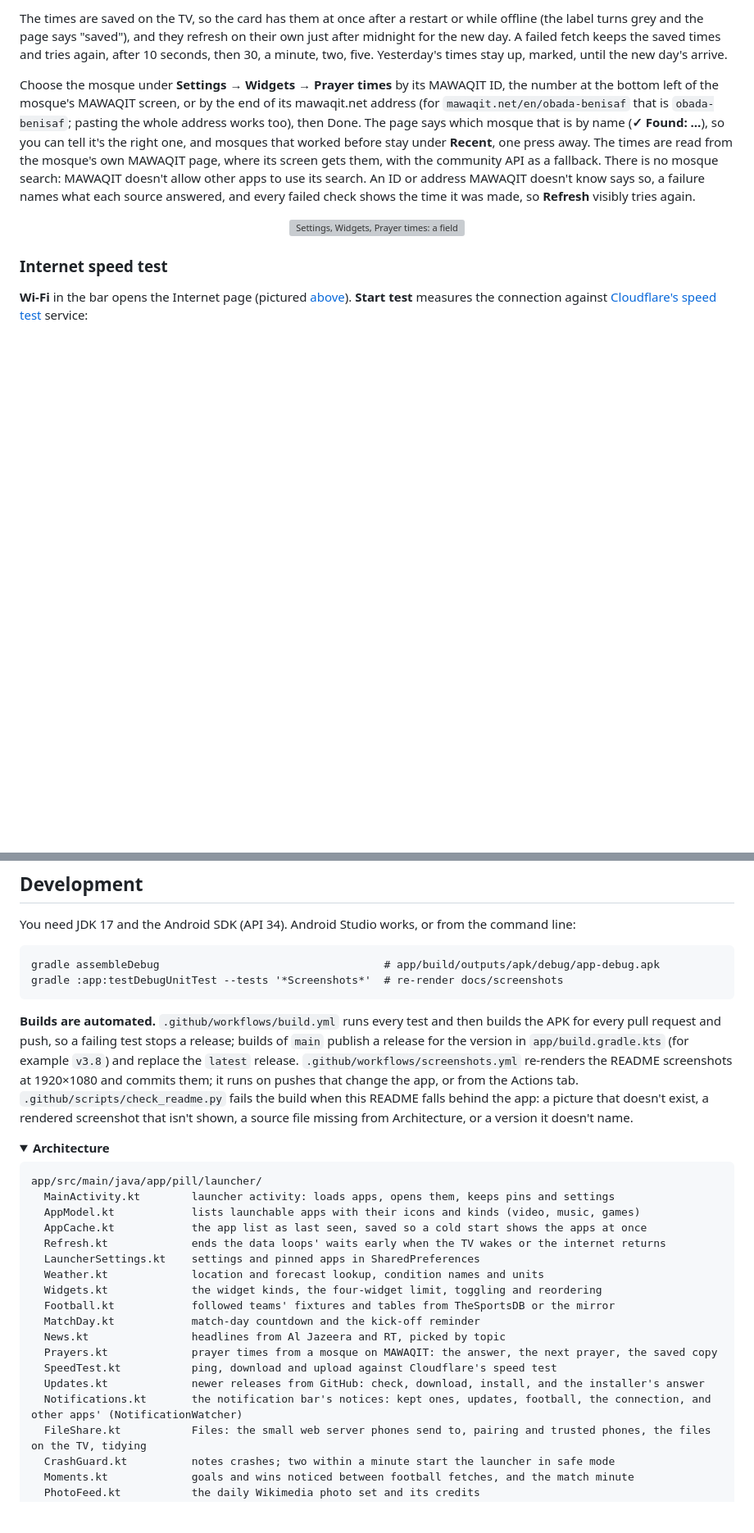
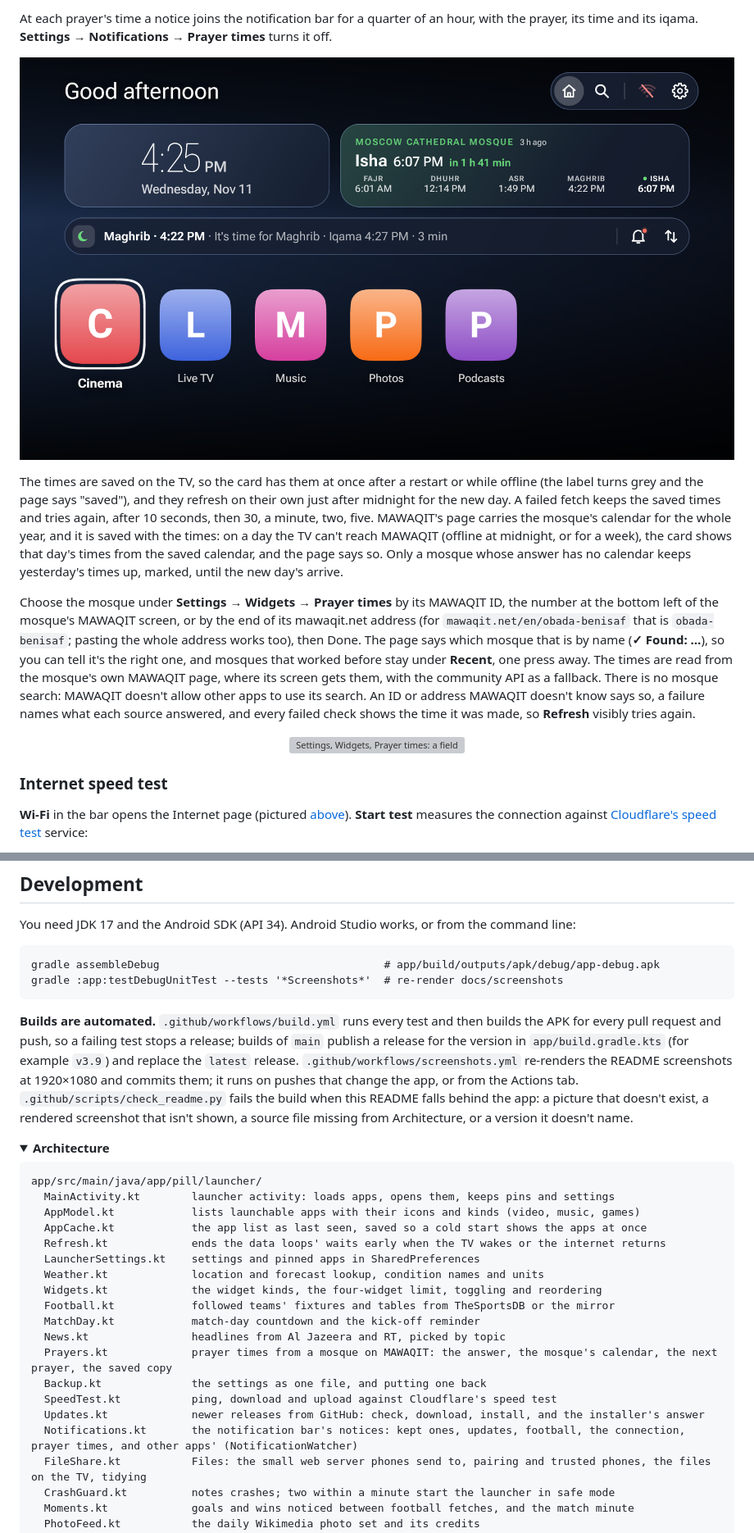
Before and after one commit to S1rHades/One-TVOS, a Markdown page: README.md, 2 parts joined by grey strips. Shown at 82% size. GitHub-like rendering; pictures changed too: docs/screenshots/prayer-notice.png (added); folded sections open; blank space fills up the shorter version; grey boxes are pictures that could not be loaded.

````diff
--- a/README.md
+++ b/README.md
@@ -379,5 +387,9 @@ OK on the card opens the prayer page: the next prayer large with the time left a
 
-The times are saved on the TV, so the card has them at once after a restart or while offline (the label turns grey and the page says "saved"), and they refresh on their own just after midnight for the new day. A failed fetch keeps the saved times and tries again, after 10 seconds, then 30, a minute, two, five. Yesterday's times stay up, marked, until the new day's arrive.
+At each prayer's time a notice joins the notification bar for a quarter of an hour, with the prayer, its time and its iqama. **Settings → Notifications → Prayer times** turns it off.
+
+<p align="center"><img src="docs/screenshots/prayer-notice.png" width="100%" alt="The home screen three minutes after Maghrib: the notification bar under the clock and the prayer card shows a crescent and Maghrib, 4:22 PM, Prayer time, Iqama 4:27 PM, 3 min, and the bell has a red dot"></p>
+
+The times are saved on the TV, so the card has them at once after a restart or while offline (the label turns grey and the page says "saved"), and they refresh on their own just after midnight for the new day. A failed fetch keeps the saved times and tries again, after 10 seconds, then 30, a minute, two, five. MAWAQIT's page carries the mosque's calendar for the whole year, and it is saved with the times: on a day the TV can't reach MAWAQIT (offline at midnight, or for a week), the card shows that day's times from the saved calendar, and the page says so. Only a mosque whose answer has no calendar keeps yesterday's times up, marked, until the new day's arrive.
 
 Choose the mosque under **Settings → Widgets → Prayer times** by its MAWAQIT ID, the number at the bottom left of the mosque's MAWAQIT screen, or by the end of its mawaqit.net address (for `mawaqit.net/en/obada-benisaf` that is `obada-benisaf`; pasting the whole address works too), then Done. The page says which mosque that is by name (**✓ Found: …**), so you can tell it's the right one, and mosques that worked before stay under **Recent**, one press away. The times are read from the mosque's own MAWAQIT page, where its screen gets them, with the community API as a fallback. There is no mosque search: MAWAQIT doesn't allow other apps to use its search. An ID or address MAWAQIT doesn't know says so, a failure names what each source answered, and every failed check shows the time it was made, so **Refresh** visibly tries again.
 
@@ -412,7 +424,7 @@ gradle assembleDebug                                   # app/build/outputs/apk/d
 gradle :app:testDebugUnitTest --tests '*Screenshots*'  # re-render docs/screenshots
 ```
 
-**Builds are automated.** `.github/workflows/build.yml` runs every test and then builds the APK for every pull request and push, so a failing test stops a release; builds of `main` publish a release for the version in `app/build.gradle.kts` (for example `v3.8`) and replace the `latest` release. `.github/workflows/screenshots.yml` re-renders the README screenshots at 1920×1080 and commits them; it runs on pushes that change the app, or from the Actions tab. `.github/scripts/check_readme.py` fails the build when this README falls behind the app: a picture that doesn't exist, a rendered screenshot that isn't shown, a source file missing from Architecture, or a version it doesn't name.
+**Builds are automated.** `.github/workflows/build.yml` runs every test and then builds the APK for every pull request and push, so a failing test stops a release; builds of `main` publish a release for the version in `app/build.gradle.kts` (for example `v3.9`) and replace the `latest` release. `.github/workflows/screenshots.yml` re-renders the README screenshots at 1920×1080 and commits them; it runs on pushes that change the app, or from the Actions tab. `.github/scripts/check_readme.py` fails the build when this README falls behind the app: a picture that doesn't exist, a rendered screenshot that isn't shown, a source file missing from Architecture, or a version it doesn't name.
 
 <details>
 <summary><b>Architecture</b></summary>
@@ -429,10 +441,11 @@ app/src/main/java/app/pill/launcher/
   Football.kt            followed teams' fixtures and tables from TheSportsDB or the mirror
   MatchDay.kt            match-day countdown and the kick-off reminder
   News.kt                headlines from Al Jazeera and RT, picked by topic
-  Prayers.kt             prayer times from a mosque on MAWAQIT: the answer, the next prayer, the saved copy
+  Prayers.kt             prayer times from a mosque on MAWAQIT: the answer, the mosque's calendar, the next prayer, the saved copy
+  Backup.kt              the settings as one file, and putting one back
   SpeedTest.kt           ping, download and upload against Cloudflare's speed test
   Updates.kt             newer releases from GitHub: check, download, install, and the installer's answer
-  Notifications.kt       the notification bar's notices: kept ones, updates, football, the connection, and other apps' (NotificationWatcher)
+  Notifications.kt       the notification bar's notices: kept ones, updates, football, the connection, prayer times, and other apps' (NotificationWatcher)
   FileShare.kt           Files: the small web server phones send to, pairing and trusted phones, the files on the TV, tidying
   CrashGuard.kt          notes crashes; two within a minute start the launcher in safe mode
   Moments.kt             goals and wins noticed between football fetches, and the match minute
````
Also changed, not shown: other parts of README.md (+14 -6 lines), CHANGELOG.md (+11 -0 lines), 13 other files.
